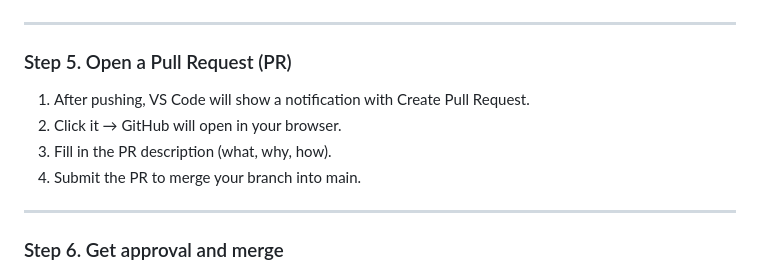
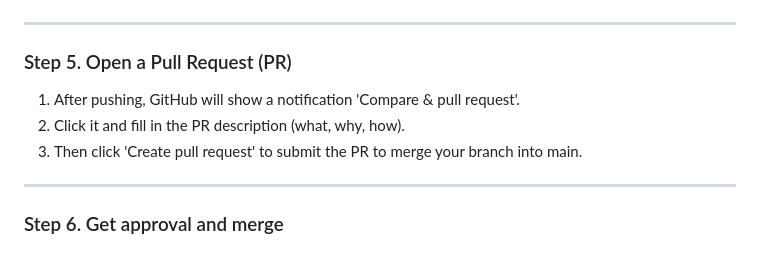
Before and after one commit to rachtag/Exempt-Development-Tool-Sheds-And-Patios, a Markdown page: README.md, the part around the change. Rendered like a GitHub page.

Commit message:
Updated README to explain how to use Git for collaboration

```diff
--- a/README.md
+++ b/README.md
@@ -67,10 +67,9 @@ git push origin your-branch-name # Upload your local branch to GitHub (remote na
 
 ### Step 5. Open a Pull Request (PR)
 
-1. After pushing, VS Code will show a notification with Create Pull Request.
-2. Click it → GitHub will open in your browser.
-3. Fill in the PR description (what, why, how).
-4. Submit the PR to merge your branch into main.
+1. After pushing, GitHub will show a notification 'Compare & pull request'.
+2. Click it and fill in the PR description (what, why, how).
+4. Then click 'Create pull request' to submit the PR to merge your branch into main.
 
 ---
 
```
